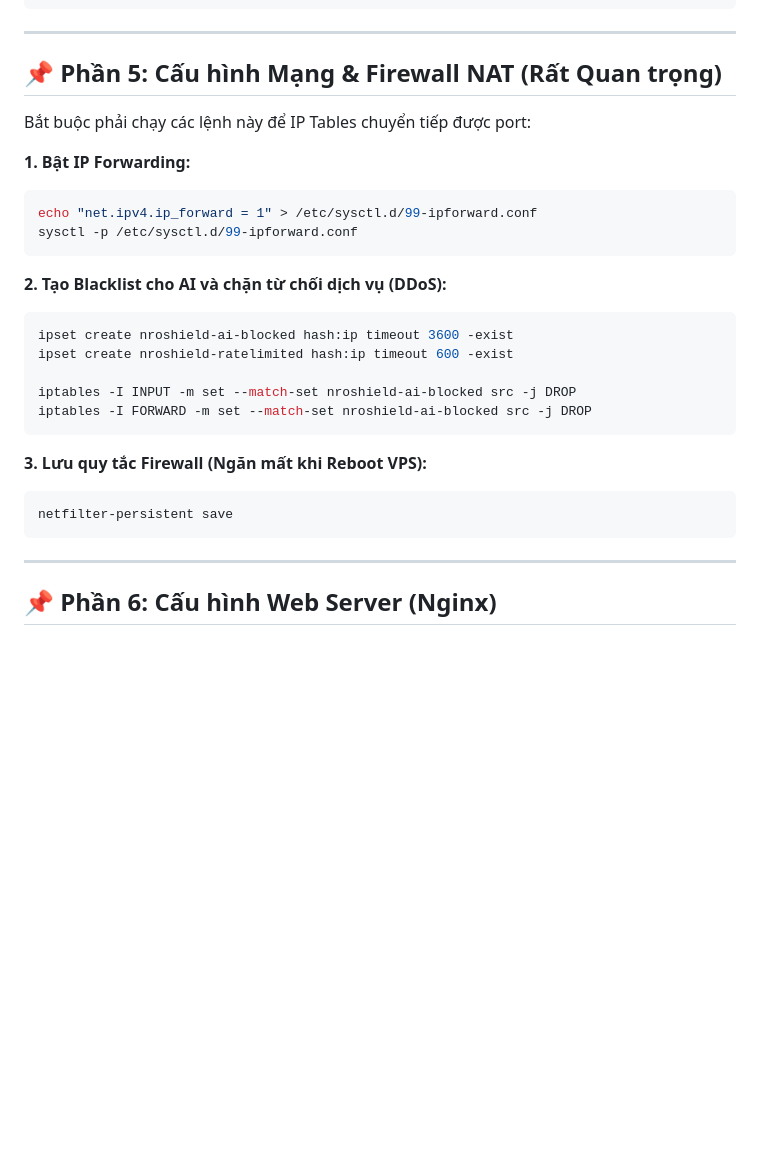
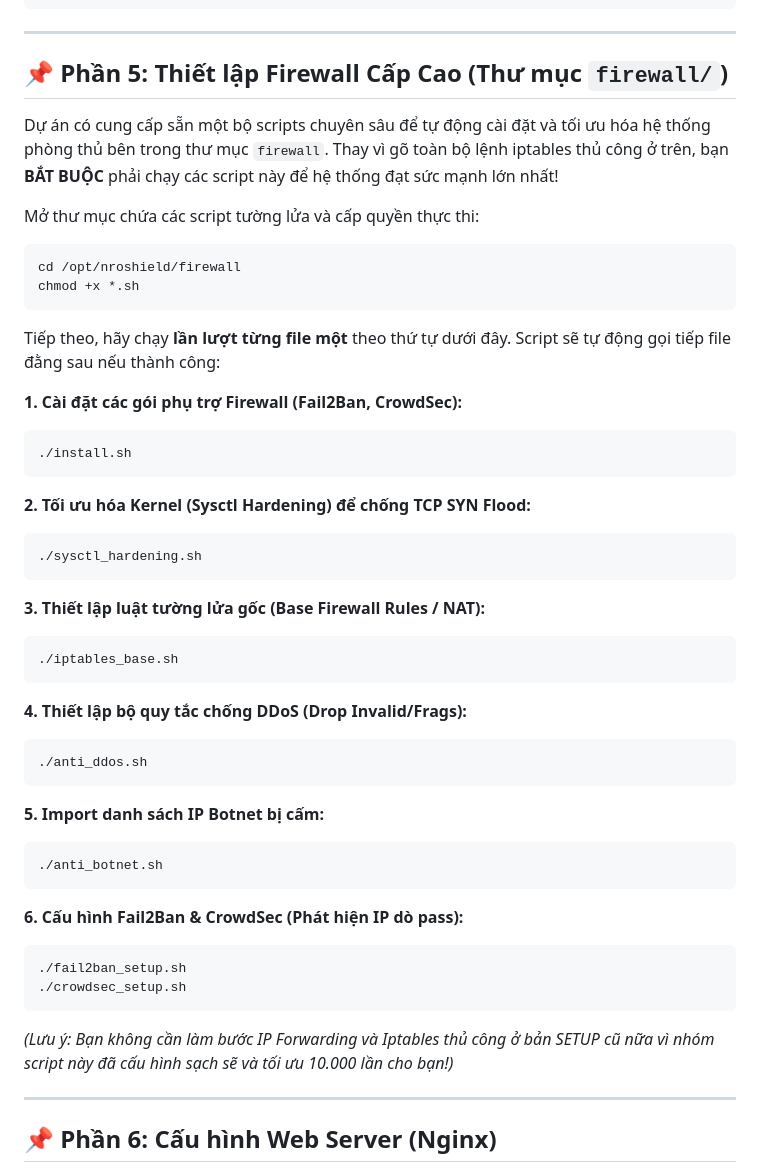
Before and after one commit to hoangtuvungcao/firewall, a Markdown page: SETUP.md, the part around the change. Drawn GitHub-style; blank space fills up the shorter version.

Commit message:
docs: Add detailed execution instructions for firewall hardening scripts in SETUP.md

````diff
--- a/SETUP.md
+++ b/SETUP.md
@@ -118,29 +118,50 @@ deactivate
 
 ---
 
-## 📌 Phần 5: Cấu hình Mạng & Firewall NAT (Rất Quan trọng)
+## 📌 Phần 5: Thiết lập Firewall Cấp Cao (Thư mục `firewall/`)
 
-Bắt buộc phải chạy các lệnh này để IP Tables chuyển tiếp được port:
+Dự án có cung cấp sẵn một bộ scripts chuyên sâu để tự động cài đặt và tối ưu hóa hệ thống phòng thủ bên trong thư mục `firewall`. Thay vì gõ toàn bộ lệnh iptables thủ công ở trên, bạn **BẮT BUỘC** phải chạy các script này để hệ thống đạt sức mạnh lớn nhất!
 
-**1. Bật IP Forwarding:**
+Mở thư mục chứa các script tường lửa và cấp quyền thực thi:
 ```bash
-echo "net.ipv4.ip_forward = 1" > /etc/sysctl.d/99-ipforward.conf
-sysctl -p /etc/sysctl.d/99-ipforward.conf
+cd /opt/nroshield/firewall
+chmod +x *.sh
 ```
 
-**2. Tạo Blacklist cho AI và chặn từ chối dịch vụ (DDoS):**
+Tiếp theo, hãy chạy **lần lượt từng file một** theo thứ tự dưới đây. Script sẽ tự động gọi tiếp file đằng sau nếu thành công:
+
+**1. Cài đặt các gói phụ trợ Firewall (Fail2Ban, CrowdSec):**
 ```bash
-ipset create nroshield-ai-blocked hash:ip timeout 3600 -exist
-ipset create nroshield-ratelimited hash:ip timeout 600 -exist
-
-iptables -I INPUT -m set --match-set nroshield-ai-blocked src -j DROP
-iptables -I FORWARD -m set --match-set nroshield-ai-blocked src -j DROP
+./install.sh
 ```
 
-**3. Lưu quy tắc Firewall (Ngăn mất khi Reboot VPS):**
+**2. Tối ưu hóa Kernel (Sysctl Hardening) để chống TCP SYN Flood:**
 ```bash
-netfilter-persistent save
+./sysctl_hardening.sh
 ```
+
+**3. Thiết lập luật tường lửa gốc (Base Firewall Rules / NAT):**
+```bash
+./iptables_base.sh
+```
+
+**4. Thiết lập bộ quy tắc chống DDoS (Drop Invalid/Frags):**
+```bash
+./anti_ddos.sh
+```
+
+**5. Import danh sách IP Botnet bị cấm:**
+```bash
+./anti_botnet.sh
+```
+
+**6. Cấu hình Fail2Ban & CrowdSec (Phát hiện IP dò pass):**
+```bash
+./fail2ban_setup.sh
+./crowdsec_setup.sh
+```
+
+*(Lưu ý: Bạn không cần làm bước IP Forwarding và Iptables thủ công ở bản SETUP cũ nữa vì nhóm script này đã cấu hình sạch sẽ và tối ưu 10.000 lần cho bạn!)*
 
 ---
 
````
